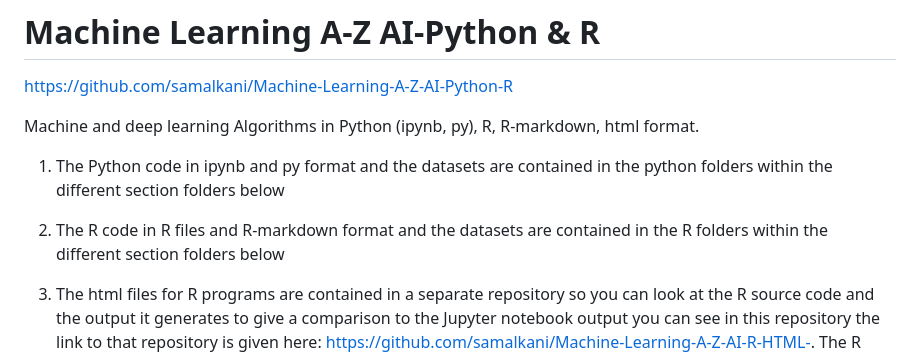
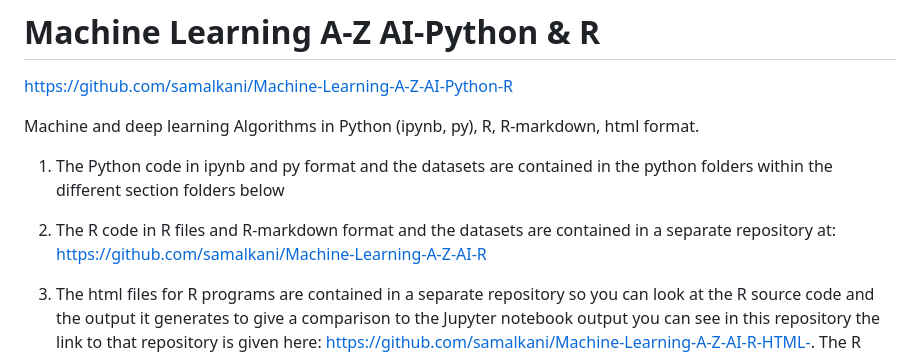
Before and after one commit to samalkani/Machine-Learning-A-Z-AI-Python-R, a Markdown page: README.md, the part around the change. Drawn GitHub-style.

Commit message:
Adding hotlink to R repository
Adding hotlink to R repository for Machine Learning

```diff
--- a/README.md
+++ b/README.md
@@ -6,8 +6,7 @@ Machine and deep learning Algorithms in Python (ipynb, py), R, R-markdown, html
 1. The Python code in ipynb and py format and the datasets are contained in the python folders within
 the different section folders below
 
-2. The R code in R files and R-markdown format and the datasets are contained in the R folders within
-the different section folders below
+2. The R code in R files and R-markdown format and the datasets are contained in a separate repository at: https://github.com/samalkani/Machine-Learning-A-Z-AI-R
 
 3. The html files for R programs are contained in a separate repository so you can look at the R source code and the output it generates to give a comparison to the Jupyter notebook output you can see in this repository the link to that repository is given here: https://github.com/samalkani/Machine-Learning-A-Z-AI-R-HTML-. The R programs and their output in html format can be viewed in a web browser after downloading the html file from GitHub.
 
```
